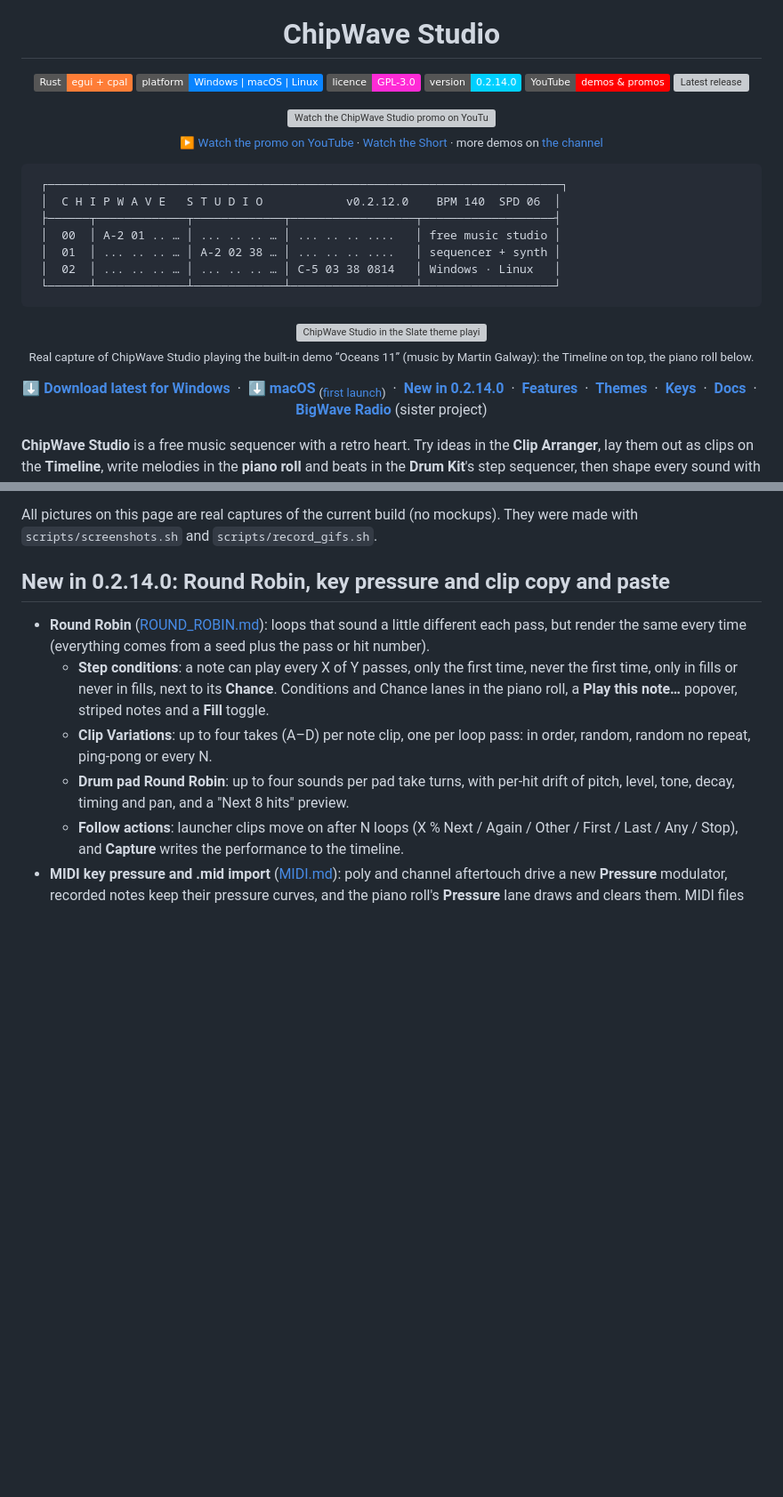
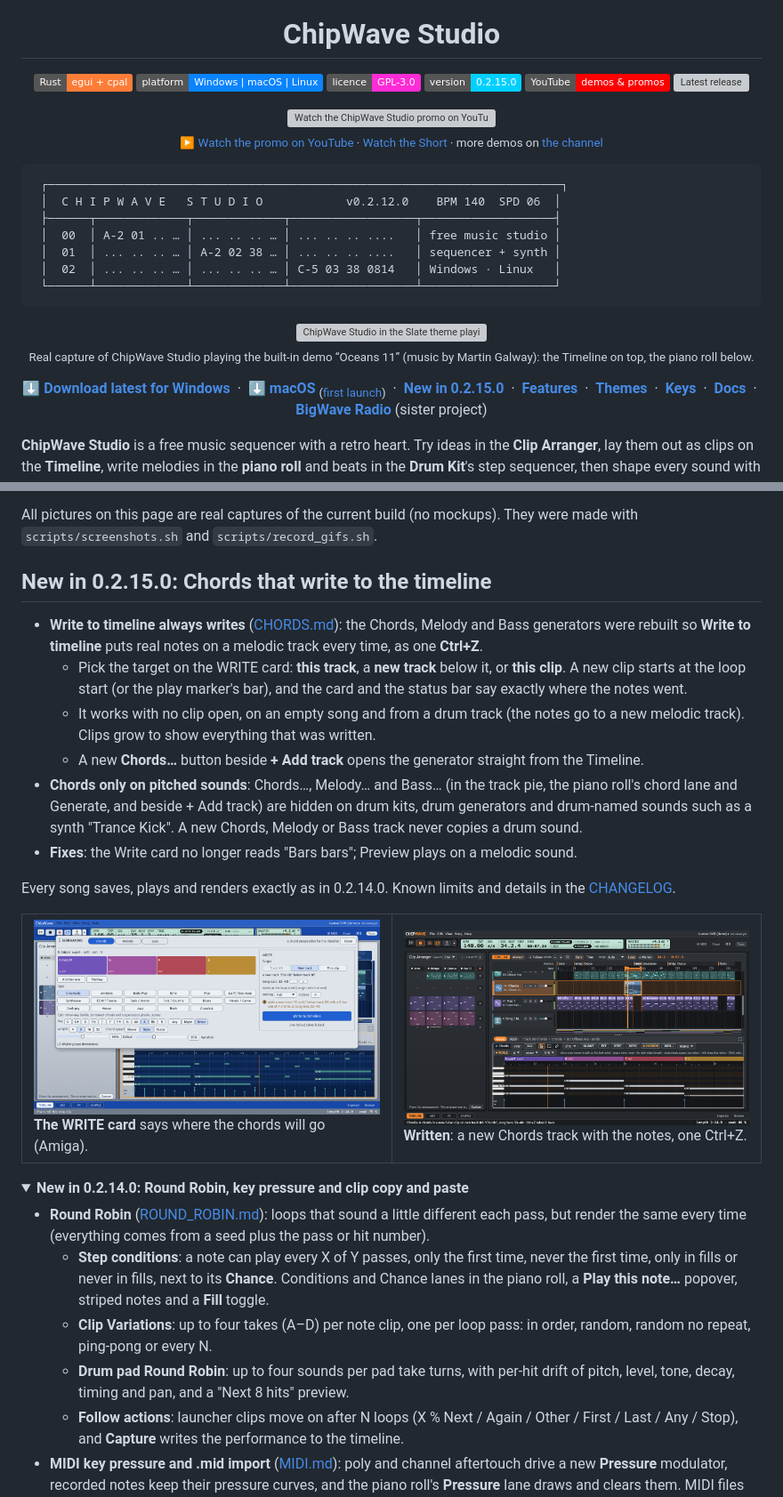
Before and after one commit to postmanpat-303/ChipWaveStudio, a Markdown page: README.md, 2 parts joined by grey strips. Shown: that part at 89% size. Drawn GitHub-style; pictures changed too: docs/screenshots/chords-write-card-amiga.png (added), docs/screenshots/chords-written-slate.png (added); folded sections open; badges without logos; blank space fills up the shorter version; grey boxes are pictures that could not be loaded.

```diff
--- a/README.md
+++ b/README.md
@@ -8,7 +8,7 @@
   <img src="https://img.shields.io/badge/Rust-egui%20%2B%20cpal-orange?logo=rust&logoColor=white" alt="Rust">
   <img src="https://img.shields.io/badge/platform-Windows%20%7C%20macOS%20%7C%20Linux-0a84ff" alt="Windows | macOS | Linux">
   <a href="LICENSE"><img src="https://img.shields.io/badge/licence-GPL--3.0-ff2bd6" alt="GPL-3.0"></a>
-  <img src="https://img.shields.io/badge/version-0.2.14.0-00d0ff" alt="Version 0.2.14.0">
+  <img src="https://img.shields.io/badge/version-0.2.15.0-00d0ff" alt="Version 0.2.15.0">
   <a href="https://www.youtube.com/@whatgoesaround1551"><img src="https://img.shields.io/badge/YouTube-demos%20%26%20promos-ff0000?logo=youtube&logoColor=white" alt="YouTube: demos and promos"></a>
   <a href="https://github.com/postmanpat-303/ChipWaveStudio/releases/latest"><img src="https://img.shields.io/github/v/release/postmanpat-303/ChipWaveStudio?label=release&color=7c4dff" alt="Latest release"></a>
 </p>
@@ -36,7 +36,7 @@
 <p align="center">
   <a href="https://github.com/postmanpat-303/ChipWaveStudio/releases/latest"><b>⬇ Download latest for Windows</b></a> &nbsp;·&nbsp;
   <a href="https://github.com/postmanpat-303/ChipWaveStudio/releases/latest/download/ChipWave-macos-universal.dmg"><b>⬇ macOS</b></a> <sub>(<a href="docs/MACOS.md">first launch</a>)</sub> &nbsp;·&nbsp;
-  <a href="#new"><b>New in 0.2.14.0</b></a> &nbsp;·&nbsp;
+  <a href="#new"><b>New in 0.2.15.0</b></a> &nbsp;·&nbsp;
   <a href="#features"><b>Features</b></a> &nbsp;·&nbsp;
   <a href="#themes"><b>Themes</b></a> &nbsp;·&nbsp;
   <a href="#keys"><b>Keys</b></a> &nbsp;·&nbsp;
@@ -51,7 +51,26 @@
 All pictures on this page are real captures of the current build (no mockups). They were made with `scripts/screenshots.sh` and `scripts/record_gifs.sh`.
 
 <a id="new"></a>
-## New in 0.2.14.0: Round Robin, key pressure and clip copy and paste
+## New in 0.2.15.0: Chords that write to the timeline
+
+- **Write to timeline always writes** ([CHORDS.md](docs/CHORDS.md#generators-panel-chords-melody-and-bass)): the Chords, Melody and Bass generators were rebuilt so **Write to timeline** puts real notes on a melodic track every time, as one **Ctrl+Z**.
+  - Pick the target on the WRITE card: **this track**, a **new track** below it, or **this clip**. A new clip starts at the loop start (or the play marker's bar), and the card and the status bar say exactly where the notes went.
+  - It works with no clip open, on an empty song and from a drum track (the notes go to a new melodic track). Clips grow to show everything that was written.
+  - A new **Chords…** button beside **+ Add track** opens the generator straight from the Timeline.
+- **Chords only on pitched sounds**: Chords…, Melody… and Bass… (in the track pie, the piano roll's chord lane and Generate, and beside + Add track) are hidden on drum kits, drum generators and drum-named sounds such as a synth "Trance Kick". A new Chords, Melody or Bass track never copies a drum sound.
+- **Fixes**: the Write card no longer reads "Bars bars"; Preview plays on a melodic sound.
+
+Every song saves, plays and renders exactly as in 0.2.14.0. Known limits and details in the [CHANGELOG](docs/CHANGELOG.md).
+
+<table>
+  <tr>
+    <td width="50%"><img src="docs/screenshots/chords-write-card-amiga.png" alt="The Generators panel in the Amiga theme on the Chords tab: an A minor progression, and the WRITE card with Target set to New track, song bars 33 to 40 and a Write to timeline button"><br><b>The WRITE card</b> says where the chords will go (Amiga).</td>
+    <td width="50%"><img src="docs/screenshots/chords-written-slate.png" alt="The Timeline in Slate after Write to timeline: a new track 06 Chords with an 8-bar clip at bars 33 to 40, open in the piano roll with its chord lane, and the status line naming the track and bars"><br><b>Written</b>: a new Chords track with the notes, one Ctrl+Z.</td>
+  </tr>
+</table>
+
+<details><summary><b>New in 0.2.14.0: Round Robin, key pressure and clip copy and paste</b></summary>
+
 
 - **Round Robin** ([ROUND_ROBIN.md](docs/ROUND_ROBIN.md)): loops that sound a little different each pass, but render the same every time (everything comes from a seed plus the pass or hit number).
   - **Step conditions**: a note can play every X of Y passes, only the first time, never the first time, only in fills or never in fills, next to its **Chance**. Conditions and Chance lanes in the piano roll, a **Play this note…** popover, striped notes and a **Fill** toggle.
```
Also changed, not shown: other parts of README.md (+2 -0 lines), docs/CHANGELOG.md (+16 -0 lines), docs/CHORDS.md (+2 -0 lines), 4 other files.
